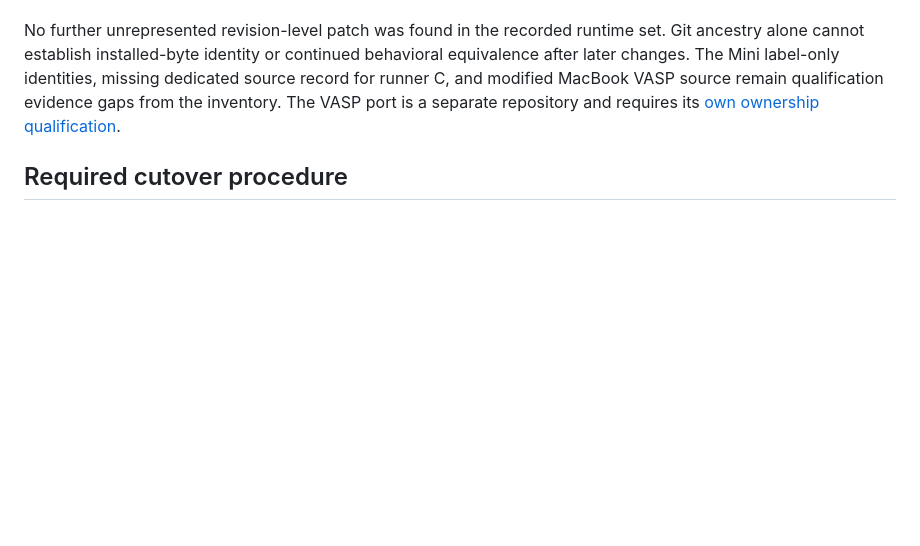
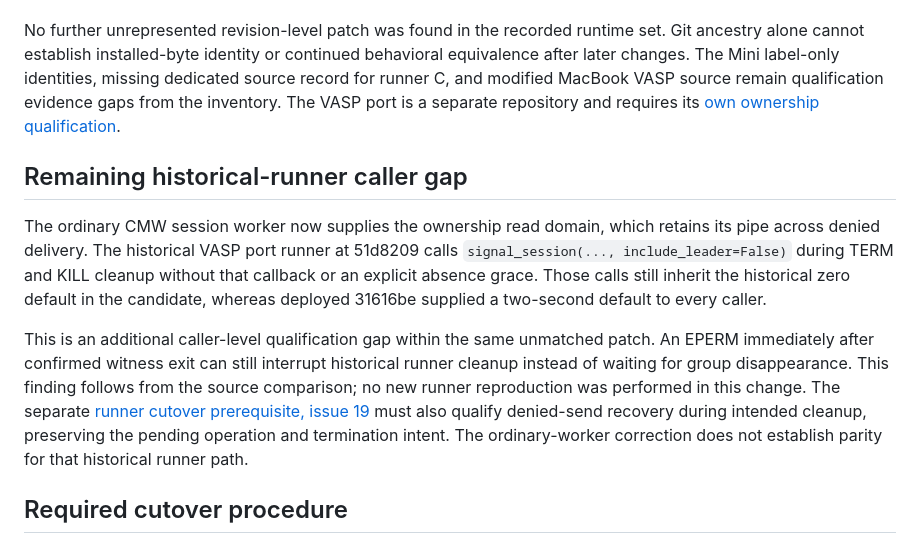
Before and after one commit to angzeli/computational-modelling-workflow, a Markdown page: docs/architecture/deployed-runtime-parity.md, the part around the change. Rendered like a GitHub page; blank space fills up the shorter version.

Commit message:
Record historical runner send-denial parity gap for cutover

```diff
--- a/docs/architecture/deployed-runtime-parity.md
+++ b/docs/architecture/deployed-runtime-parity.md
@@ -86,6 +86,24 @@ MacBook VASP source remain qualification evidence gaps from the inventory.
 The VASP port is a separate repository and requires its
 [own ownership qualification](vasp-runner-ownership-plan.md).
 
+## Remaining historical-runner caller gap
+
+The ordinary CMW session worker now supplies the ownership read domain, which
+retains its pipe across denied delivery. The historical VASP port runner at
+51d8209 calls `signal_session(..., include_leader=False)` during TERM and KILL
+cleanup without that callback or an explicit absence grace. Those calls still
+inherit the historical zero default in the candidate, whereas deployed
+31616be supplied a two-second default to every caller.
+
+This is an additional caller-level qualification gap within the same unmatched
+patch. An EPERM immediately after confirmed witness exit can still interrupt
+historical runner cleanup instead of waiting for group disappearance. This
+finding follows from the source comparison; no new runner reproduction was
+performed in this change. The separate [runner cutover prerequisite, issue 19](https://github.com/angzeli/computational-modelling-workflow/issues/19)
+must also qualify denied-send recovery during intended cleanup, preserving the
+pending operation and termination intent. The ordinary-worker correction does
+not establish parity for that historical runner path.
+
 ## Required cutover procedure
 
 1. During the authorized cutover window, record every installed or registered
```
